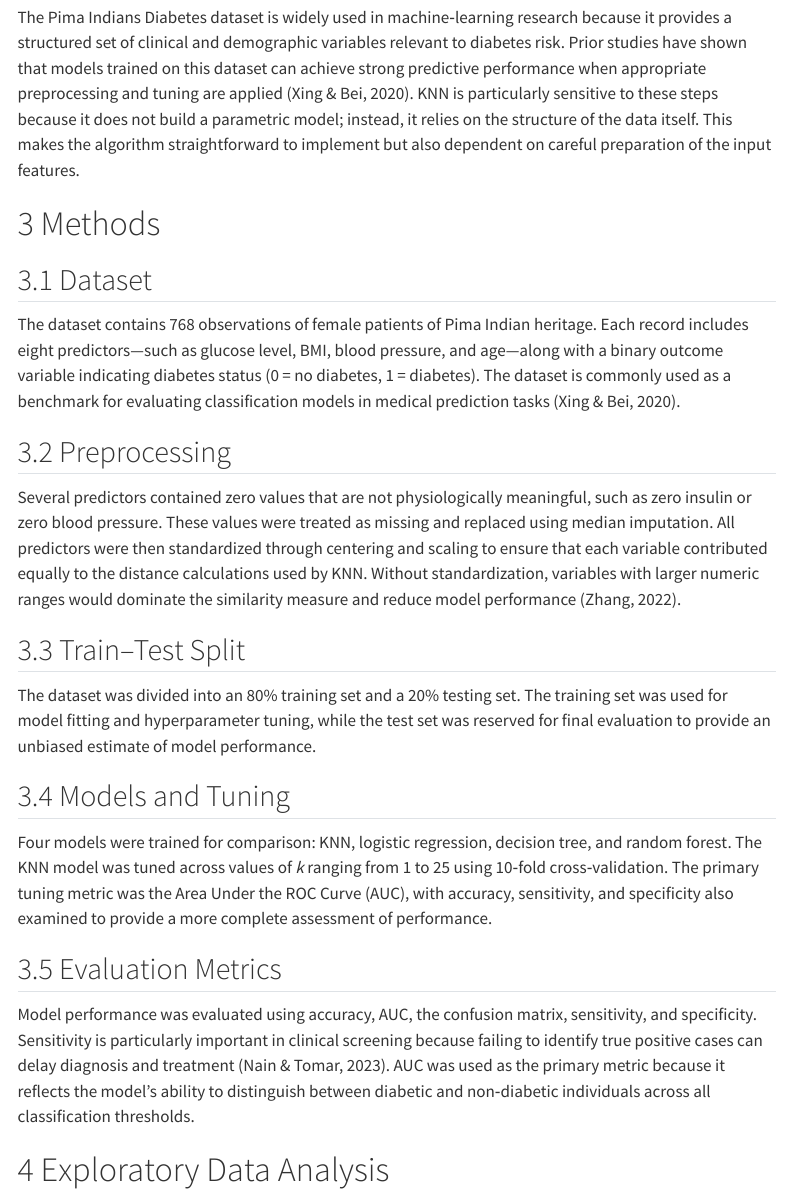
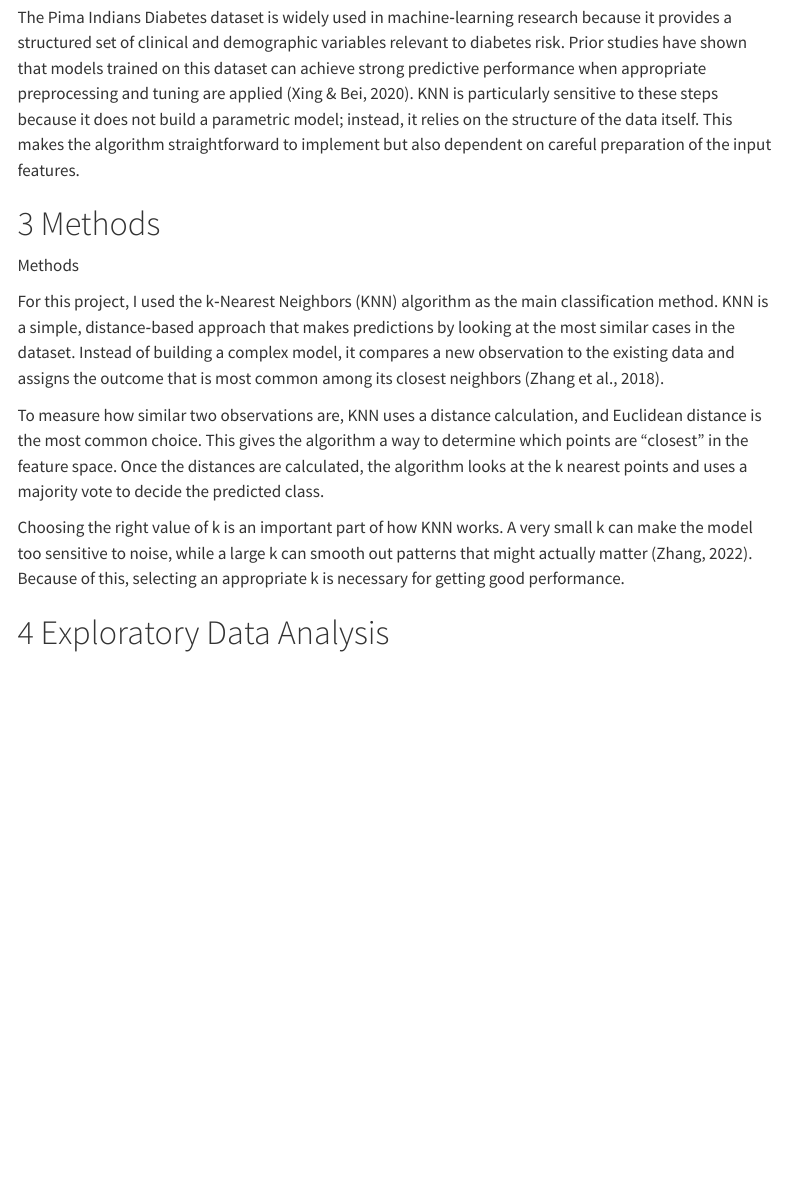
Before and after one commit to Belleza1987/IDC6940_KNN_new, a Quarto document (index.qmd): the page in a window 1100 px wide, from 790 px down. Rendered offline with R 4.5, knitr and Pandoc in place of Quarto, with nearby package versions; menus at the side of the page are left out.

Commit message:
Methods Updated

````diff
--- a/index.qmd
+++ b/index.qmd
@@ -51,25 +51,13 @@ The Pima Indians Diabetes dataset is widely used in machine‑learning research
 
 # Methods
 
-## Dataset
+Methods
 
-The dataset contains 768 observations of female patients of Pima Indian heritage. Each record includes eight predictors—such as glucose level, BMI, blood pressure, and age—along with a binary outcome variable indicating diabetes status (0 = no diabetes, 1 = diabetes). The dataset is commonly used as a benchmark for evaluating classification models in medical prediction tasks (Xing & Bei, 2020).
+For this project, I used the k‑Nearest Neighbors (KNN) algorithm as the main classification method. KNN is a simple, distance‑based approach that makes predictions by looking at the most similar cases in the dataset. Instead of building a complex model, it compares a new observation to the existing data and assigns the outcome that is most common among its closest neighbors (Zhang et al., 2018).
 
-## Preprocessing
+To measure how similar two observations are, KNN uses a distance calculation, and Euclidean distance is the most common choice. This gives the algorithm a way to determine which points are “closest” in the feature space. Once the distances are calculated, the algorithm looks at the k nearest points and uses a majority vote to decide the predicted class.
 
-Several predictors contained zero values that are not physiologically meaningful, such as zero insulin or zero blood pressure. These values were treated as missing and replaced using median imputation. All predictors were then standardized through centering and scaling to ensure that each variable contributed equally to the distance calculations used by KNN. Without standardization, variables with larger numeric ranges would dominate the similarity measure and reduce model performance (Zhang, 2022).
-
-## Train–Test Split
-
-The dataset was divided into an 80% training set and a 20% testing set. The training set was used for model fitting and hyperparameter tuning, while the test set was reserved for final evaluation to provide an unbiased estimate of model performance.
-
-## Models and Tuning
-
-Four models were trained for comparison: KNN, logistic regression, decision tree, and random forest. The KNN model was tuned across values of *k* ranging from 1 to 25 using 10‑fold cross‑validation. The primary tuning metric was the Area Under the ROC Curve (AUC), with accuracy, sensitivity, and specificity also examined to provide a more complete assessment of performance.
-
-## Evaluation Metrics
-
-Model performance was evaluated using accuracy, AUC, the confusion matrix, sensitivity, and specificity. Sensitivity is particularly important in clinical screening because failing to identify true positive cases can delay diagnosis and treatment (Nain & Tomar, 2023). AUC was used as the primary metric because it reflects the model’s ability to distinguish between diabetic and non‑diabetic individuals across all classification thresholds.
+Choosing the right value of k is an important part of how KNN works. A very small k can make the model too sensitive to noise, while a large k can smooth out patterns that might actually matter (Zhang, 2022). Because of this, selecting an appropriate k is necessary for getting good performance.
 
 # Exploratory Data Analysis
 ```{r, echo=FALSE}
````
Also changed, not shown: docs/search.json, 1 other file.
